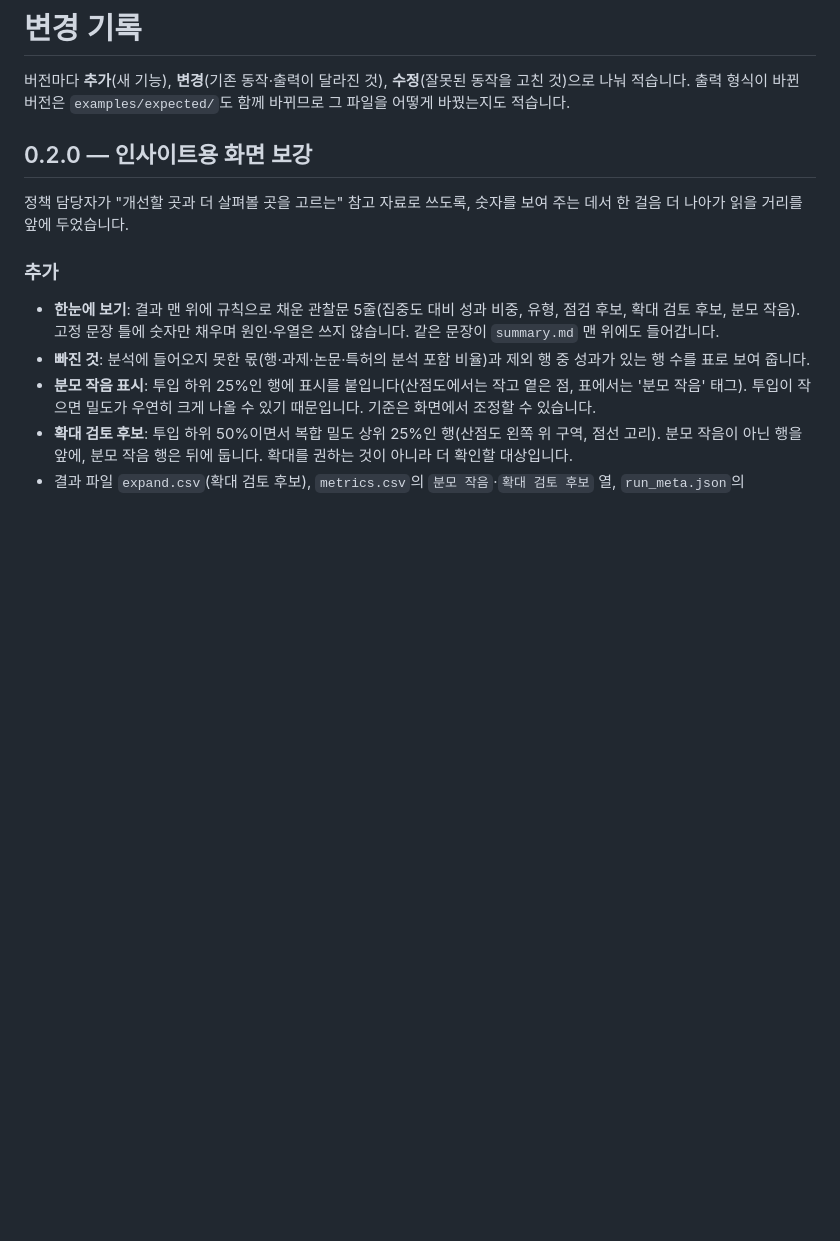
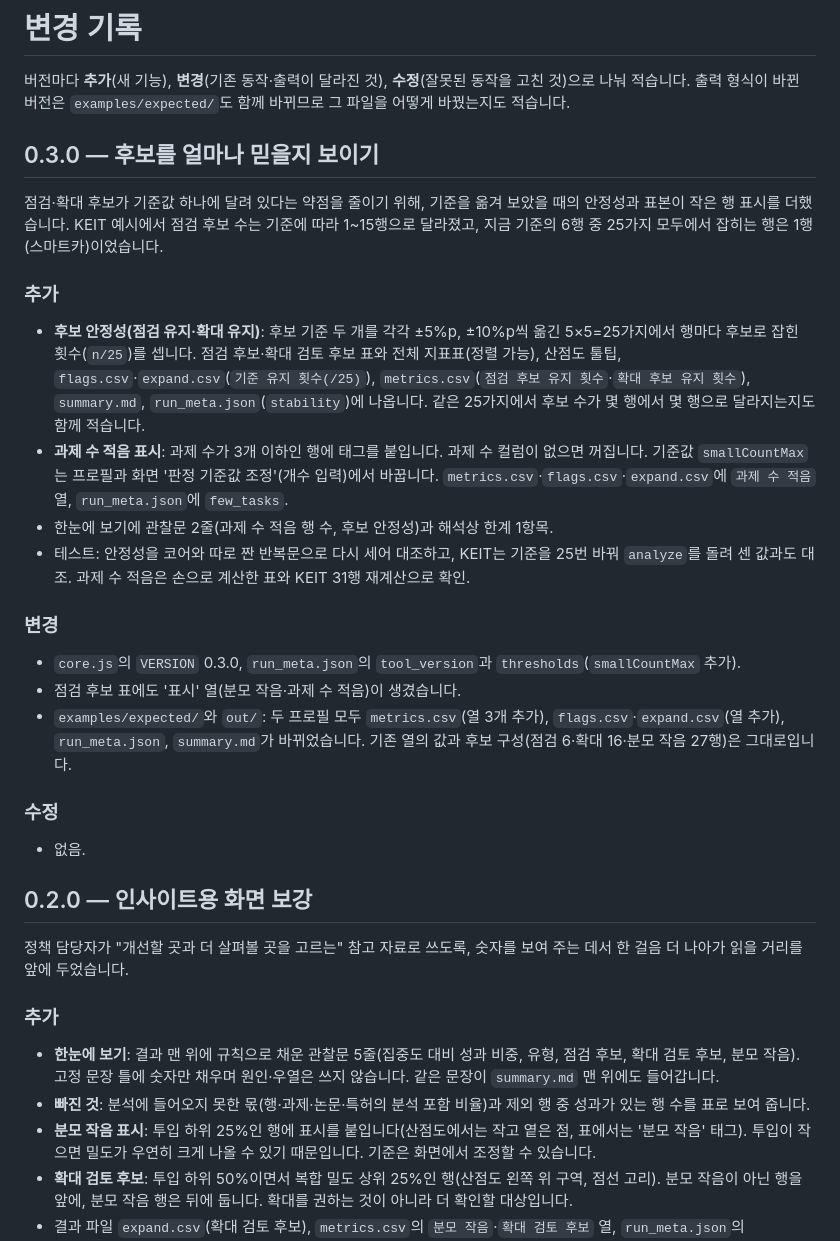
Before and after one commit to LUKE-BJ/rnd-profiler, a Markdown page: CHANGELOG.md, the part around the change. Rendered like a GitHub page; blank space fills up the shorter version.

```diff
--- a/CHANGELOG.md
+++ b/CHANGELOG.md
@@ -1,6 +1,24 @@
 # 변경 기록
 
 버전마다 **추가**(새 기능), **변경**(기존 동작·출력이 달라진 것), **수정**(잘못된 동작을 고친 것)으로 나눠 적습니다. 출력 형식이 바뀐 버전은 `examples/expected/`도 함께 바뀌므로 그 파일을 어떻게 바꿨는지도 적습니다.
+
+## 0.3.0 — 후보를 얼마나 믿을지 보이기
+
+점검·확대 후보가 기준값 하나에 달려 있다는 약점을 줄이기 위해, 기준을 옮겨 보았을 때의 안정성과 표본이 작은 행 표시를 더했습니다. KEIT 예시에서 점검 후보 수는 기준에 따라 1~15행으로 달라졌고, 지금 기준의 6행 중 25가지 모두에서 잡히는 행은 1행(스마트카)이었습니다.
+
+### 추가
+- **후보 안정성(점검 유지·확대 유지)**: 후보 기준 두 개를 각각 ±5%p, ±10%p씩 옮긴 5×5=25가지에서 행마다 후보로 잡힌 횟수(`n/25`)를 셉니다. 점검 후보·확대 검토 후보 표와 전체 지표표(정렬 가능), 산점도 툴팁, `flags.csv`·`expand.csv`(`기준 유지 횟수(/25)`), `metrics.csv`(`점검 후보 유지 횟수`·`확대 후보 유지 횟수`), `summary.md`, `run_meta.json`(`stability`)에 나옵니다. 같은 25가지에서 후보 수가 몇 행에서 몇 행으로 달라지는지도 함께 적습니다.
+- **과제 수 적음 표시**: 과제 수가 3개 이하인 행에 태그를 붙입니다. 과제 수 컬럼이 없으면 꺼집니다. 기준값 `smallCountMax`는 프로필과 화면 '판정 기준값 조정'(개수 입력)에서 바꿉니다. `metrics.csv`·`flags.csv`·`expand.csv`에 `과제 수 적음` 열, `run_meta.json`에 `few_tasks`.
+- 한눈에 보기에 관찰문 2줄(과제 수 적음 행 수, 후보 안정성)과 해석상 한계 1항목.
+- 테스트: 안정성을 코어와 따로 짠 반복문으로 다시 세어 대조하고, KEIT는 기준을 25번 바꿔 `analyze`를 돌려 센 값과도 대조. 과제 수 적음은 손으로 계산한 표와 KEIT 31행 재계산으로 확인.
+
+### 변경
+- `core.js`의 `VERSION` 0.3.0, `run_meta.json`의 `tool_version`과 `thresholds`(`smallCountMax` 추가).
+- 점검 후보 표에도 '표시' 열(분모 작음·과제 수 적음)이 생겼습니다.
+- `examples/expected/`와 `out/`: 두 프로필 모두 `metrics.csv`(열 3개 추가), `flags.csv`·`expand.csv`(열 추가), `run_meta.json`, `summary.md`가 바뀌었습니다. 기존 열의 값과 후보 구성(점검 6·확대 16·분모 작음 27행)은 그대로입니다.
+
+### 수정
+- 없음.
 
 ## 0.2.0 — 인사이트용 화면 보강
 
```
Also changed, not shown: README.md (+14 -6 lines).
